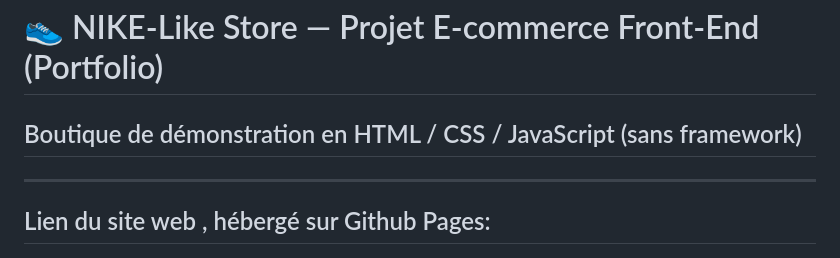
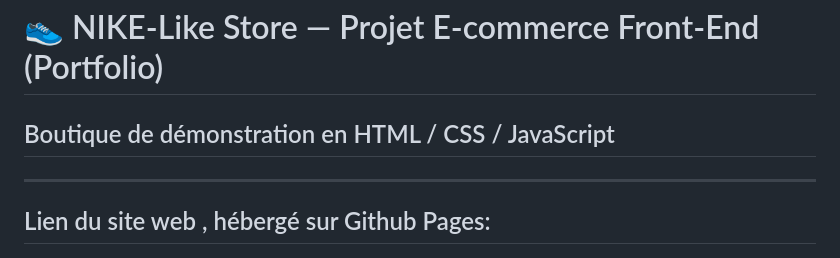
Before and after one commit to antoninche/site-e-commerce, a Markdown page: README.md, the part around the change. Rendered like a GitHub page.

```diff
--- a/README.md
+++ b/README.md
@@ -1,5 +1,5 @@
 # 👟 NIKE-Like Store — Projet E-commerce Front-End (Portfolio)
-## Boutique de démonstration en HTML / CSS / JavaScript (sans framework)
+## Boutique de démonstration en HTML / CSS / JavaScript
 ---
 
 ## Lien du site web , hébergé sur Github Pages:
```
